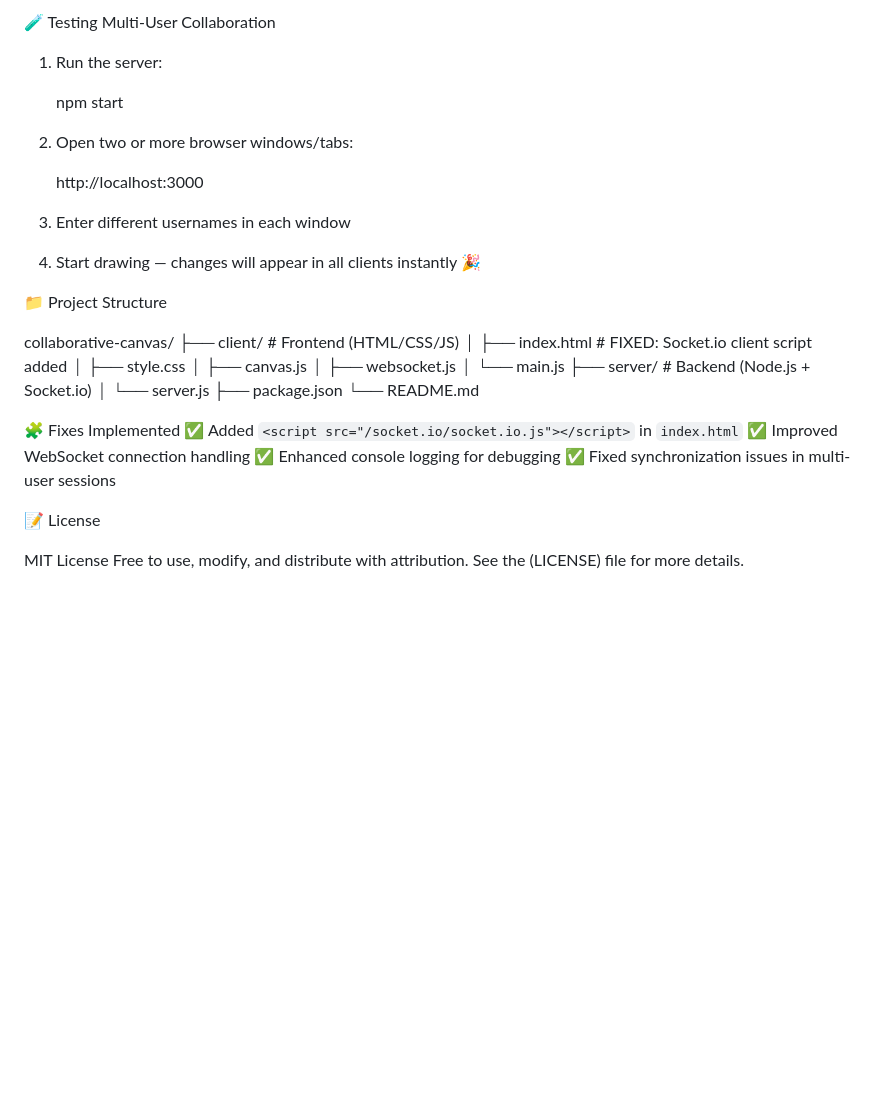
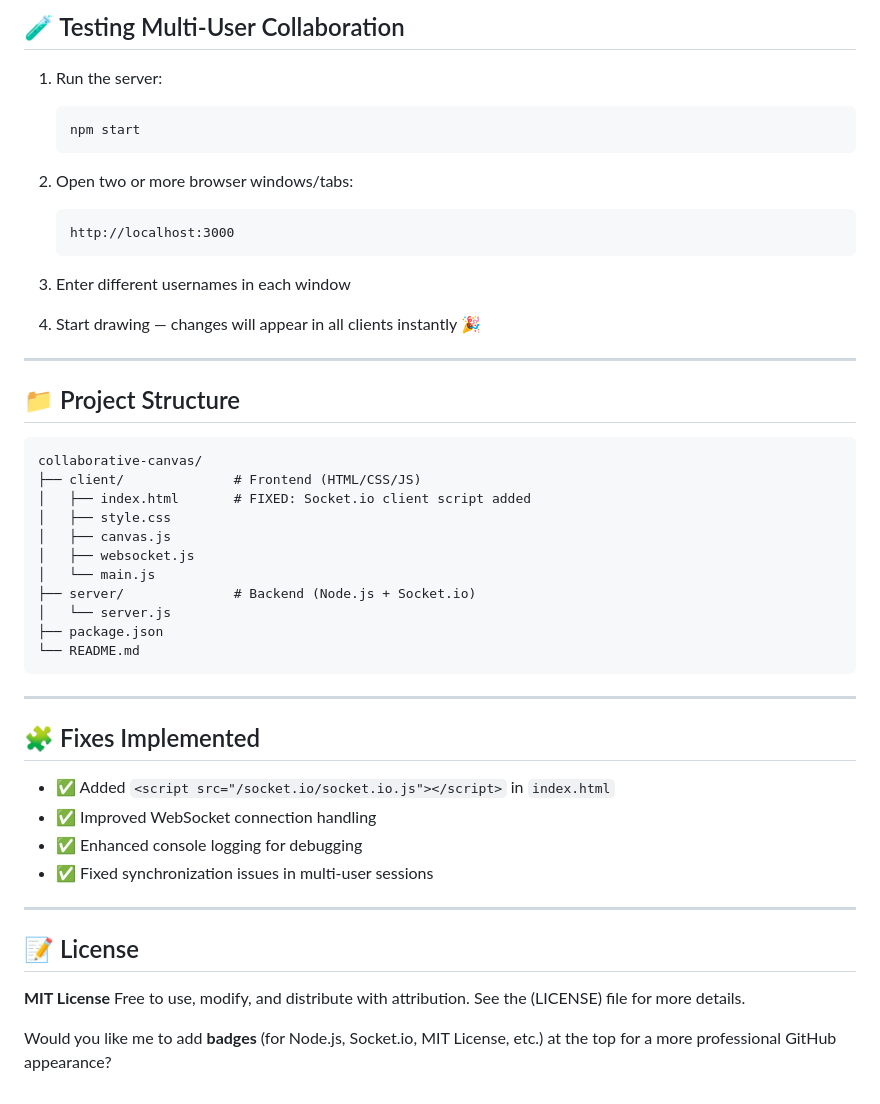
Before and after one commit to utkarshaman13/collaborative-camera, a Markdown page: README.md, the part around one of its changes. GitHub-like rendering; blank space fills up the shorter version.

````diff
--- a/README.md
+++ b/README.md
@@ -77,23 +88,24 @@ http://localhost:3000
 
-
-
-🧪 Testing Multi-User Collaboration
+## 🧪 Testing Multi-User Collaboration
 
 1. Run the server:
 
+   ```bash
    npm start
-
+   ```
 2. Open two or more browser windows/tabs:
 
+   ```
    http://localhost:3000
-
+   ```
 3. Enter different usernames in each window
 4. Start drawing — changes will appear in all clients instantly 🎉
 
+---
 
-📁 Project Structure
+## 📁 Project Structure
 
-
+```
 collaborative-canvas/
 ├── client/              # Frontend (HTML/CSS/JS)
 │   ├── index.html       # FIXED: Socket.io client script added
@@ -105,17 +117,24 @@ collaborative-canvas/
 │   └── server.js
 ├── package.json
 └── README.md
+```
+
+---
+
+## 🧩 Fixes Implemented
+
+* ✅ Added `<script src="/socket.io/socket.io.js"></script>` in `index.html`
+* ✅ Improved WebSocket connection handling
+* ✅ Enhanced console logging for debugging
+* ✅ Fixed synchronization issues in multi-user sessions
+
+---
+
+## 📝 License
+
+**MIT License**
+Free to use, modify, and distribute with attribution.
+See the (LICENSE) file for more details.
 
 
-🧩 Fixes Implemented
-✅ Added `<script src="/socket.io/socket.io.js"></script>` in `index.html`
-✅ Improved WebSocket connection handling
-✅ Enhanced console logging for debugging
-✅ Fixed synchronization issues in multi-user sessions
-
-
-📝 License
-
-MIT License
-Free to use, modify, and distribute with attribution.
-See the (LICENSE) file for more details.
+Would you like me to add **badges** (for Node.js, Socket.io, MIT License, etc.) at the top for a more professional GitHub appearance?
````
Also changed, not shown: other parts of README.md (+54 -43 lines).
